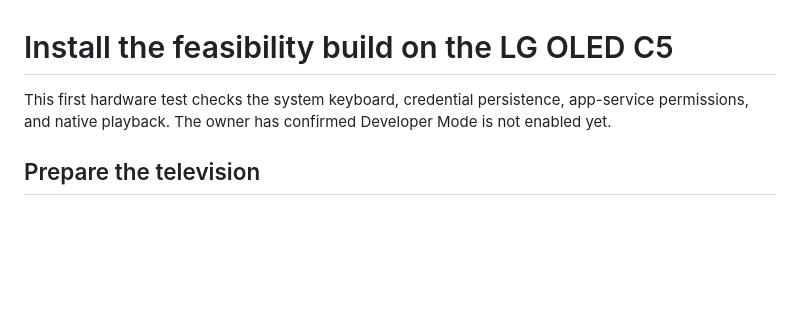
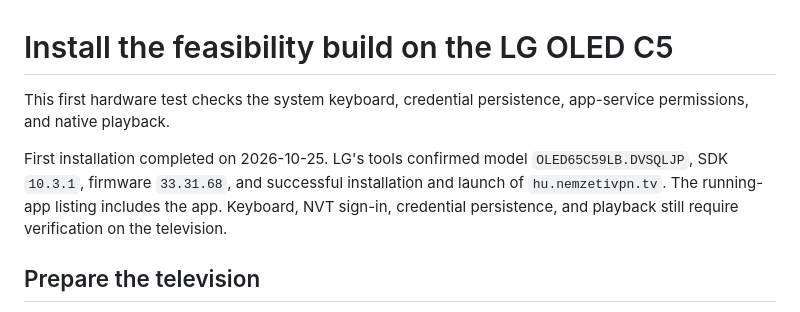
Before and after one commit to zsbee/NemzetiVPN, a Markdown page: docs/TV_SETUP.md, the part around the change. Rendered like a GitHub page; blank space fills up the shorter version.

Commit message:
docs: record successful C5 installation and launch

```diff
--- a/docs/TV_SETUP.md
+++ b/docs/TV_SETUP.md
@@ -1,6 +1,8 @@
 # Install the feasibility build on the LG OLED C5
 
-This first hardware test checks the system keyboard, credential persistence, app-service permissions, and native playback. The owner has confirmed Developer Mode is not enabled yet.
+This first hardware test checks the system keyboard, credential persistence, app-service permissions, and native playback.
+
+First installation completed on 2026-10-25. LG's tools confirmed model `OLED65C59LB.DVSQLJP`, SDK `10.3.1`, firmware `33.31.68`, and successful installation and launch of `hu.nemzetivpn.tv`. The running-app listing includes the app. Keyboard, NVT sign-in, credential persistence, and playback still require verification on the television.
 
 ## Prepare the television
 
```
Also changed, not shown: docs/IMPLEMENTATION.md (+1 -1 lines).
